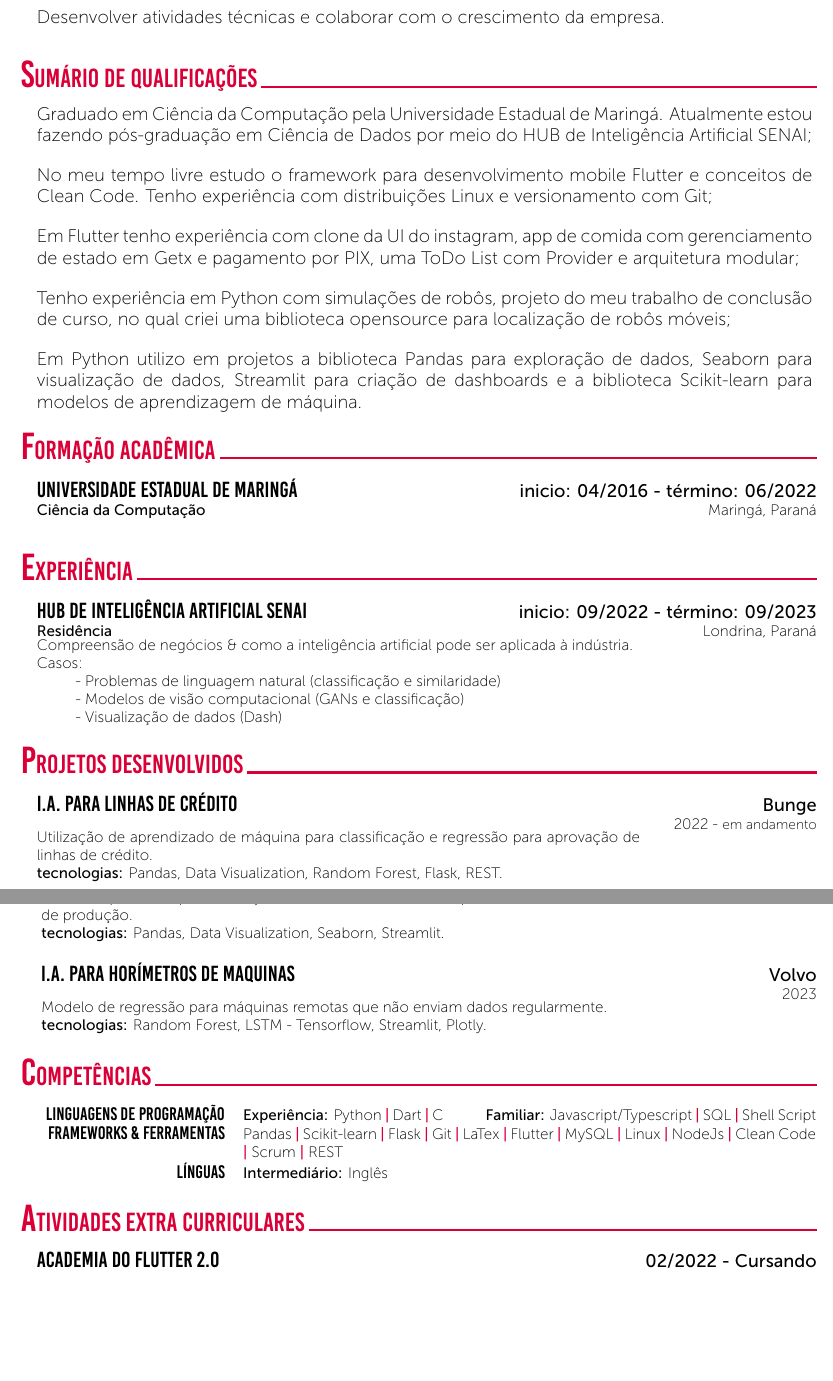
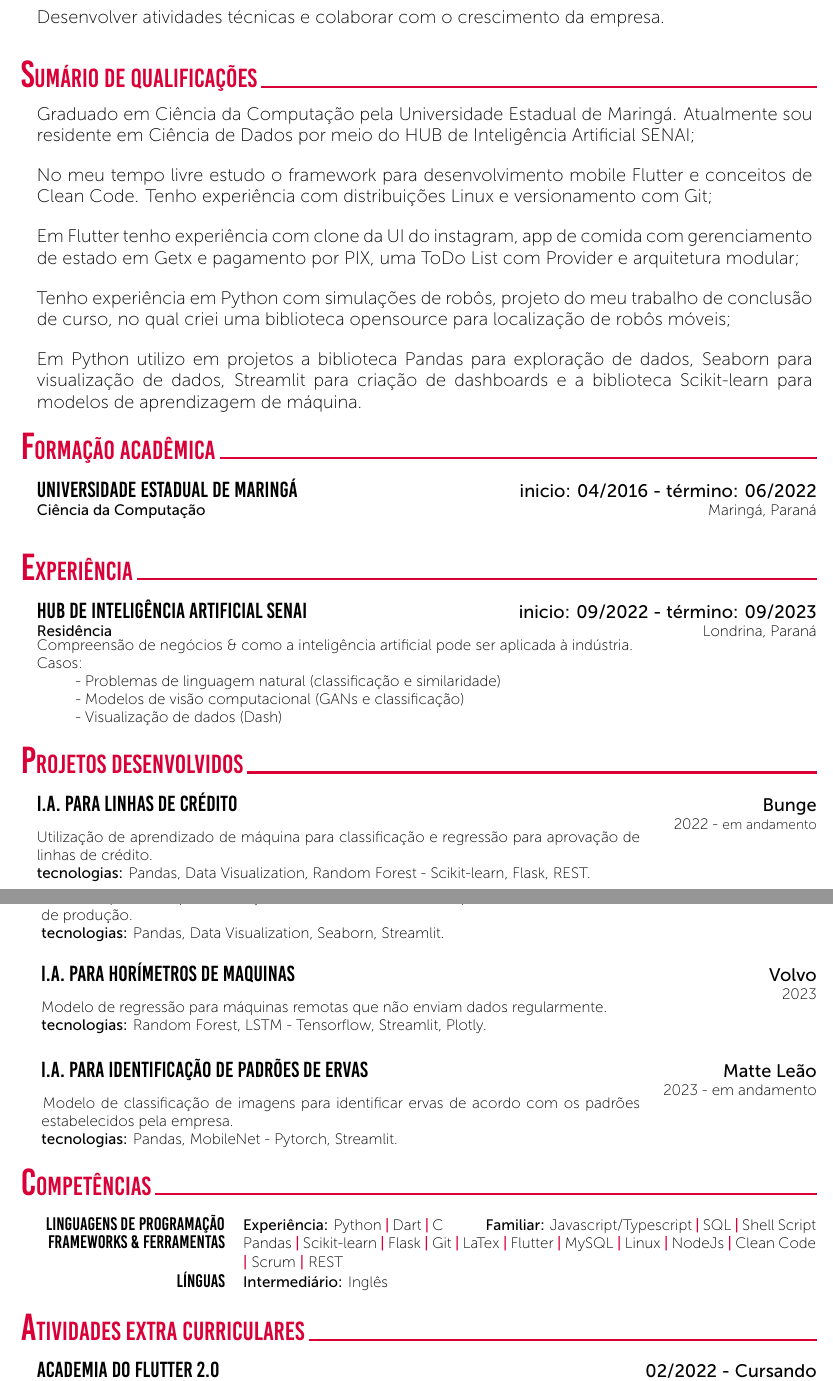
Before and after one commit to hdgiacon/curriculo_latex, a LaTeX CV (curriculum_vitae_hector.tex): two parts of pages 1 and 2 of 2, joined at a grey line, cut so that both start at the same text, the shorter picture padded with empty space. Compiled offline with XeLaTeX.

Commit message:
atualização Matte Leão

```diff
--- a/curriculum_vitae_hector.tex
+++ b/curriculum_vitae_hector.tex
@@ -28,7 +28,7 @@
 \cvSection{Objetivos}
 \CVTextBlock{Desenvolver atividades técnicas e colaborar com o crescimento da empresa.}
 \cvSection{Sumário de Qualificações}
-\CVTextBlock{Graduado em Ciência da Computação pela Universidade Estadual de Maringá. Atualmente estou fazendo pós-graduação em Ciência de Dados por meio do HUB de Inteligência Artificial SENAI;}
+\CVTextBlock{Graduado em Ciência da Computação pela Universidade Estadual de Maringá. Atualmente sou residente em Ciência de Dados por meio do HUB de Inteligência Artificial SENAI;}
 \\
 \noindent \CVTextBlock{No meu tempo livre estudo o framework para desenvolvimento mobile Flutter e conceitos de Clean Code. Tenho experiência com distribuições Linux e versionamento com Git;}
 \\
@@ -68,13 +68,16 @@
 %----------------------------------------------------------------------------------------
 
 \cvSection{Projetos Desenvolvidos}
-\CVBlockWithTime{I.A. para Linhas de Crédito}{Bunge}{}{2022 - {\small em andamento}}{Utilização de aprendizado de máquina para classificação e regressão para aprovação de linhas de crédito. \\ \textbf{tecnologias:} Pandas, Data Visualization, Random Forest, Flask, REST.}
+\CVBlockWithTime{I.A. para Linhas de Crédito}{Bunge}{}{2022 - {\small em andamento}}{Utilização de aprendizado de máquina para classificação e regressão para aprovação de linhas de crédito. \\ \textbf{tecnologias:} Pandas, Data Visualization, Random Forest - Scikit-learn, Flask, REST.}
 
 \newpage
 
 \noindent \CVBlockWithTime{Análise de Tempo em Linha de Produção}{Volvo}{}{2022}{\tab[0.01cm] Análise exploratoria para detecção e emissão de alarmes em pontos de atraso em linha \tab[0.01cm] de produção. \\ \tab[0.01cm] \textbf{tecnologias:} Pandas, Data Visualization, Seaborn, Streamlit.}
 
 \noindent \CVBlockWithTime{I.A. para Horímetros de Maquinas}{Volvo}{}{2023}{\tab[0.01cm] Modelo de regressão para máquinas remotas que não enviam dados regularmente. \\ \tab[0.01cm] \textbf{tecnologias:} Random Forest, LSTM - Tensorflow, Streamlit, Plotly.}
+
+\noindent \CVBlockWithTime{I.A. para Identificação de Padrões de Ervas}{Matte Leão}{}{2023 - em andamento}{\tab[0.01cm] Modelo de classificação
+    de imagens para identificar ervas de acordo com os padrões \tab[0.01cm] estabelecidos pela empresa. \\ \tab[0.01cm] \textbf{tecnologias:} Pandas, MobileNet - Pytorch, Streamlit.}
 
 %---------------------------------------------------------------------------------------
 %	Skills
@@ -101,7 +104,7 @@
 %	\newpage
 \cvSection{Atividades Extra Curriculares}
 \CVBlockWithTime{Academia do Flutter 2.0}{02/2022 - Cursando}{Rodrigo Rahman}{}
-{Curso completo sobre Flutter frontend, backend, padrões de projeto, gerenciamento de estado e consumo de API.}
+{Curso online completo sobre Flutter frontend, backend, padrões de projeto, gerenciamento de estado e consumo de API.}
 
 \noindent \CVBlockWithTime{Dart Week 6ª edição}{02/2022}{\tab[0.01cm] Rodrigo Rahman}{}
 {\tab[0.01cm] Evento online de 5 dias criando um aplicativo Flutter com integração PIX;}
```
Also changed, not shown: curriculum_vitae_hector.pdf.
